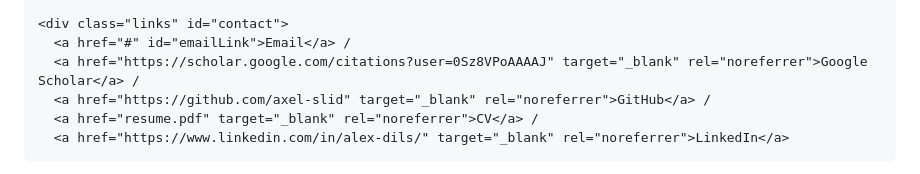
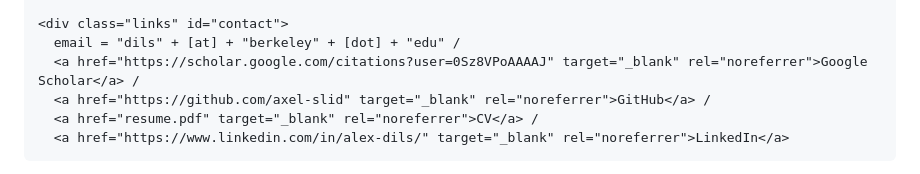
Before and after one commit to axel-slid/personal-website, a Markdown page: content/index.md, the part around the change. Rendered like a GitHub page.

Commit message:
Publish content/index.md

```diff
--- a/content/index.md
+++ b/content/index.md
@@ -19,7 +19,7 @@
     </div>
 
     <div class="links" id="contact">
-      <a href="#" id="emailLink">Email</a> /
+      email = "dils" + [at] + "berkeley" + [dot] + "edu" /
       <a href="https://scholar.google.com/citations?user=0Sz8VPoAAAAJ" target="_blank" rel="noreferrer">Google Scholar</a> /
       <a href="https://github.com/axel-slid" target="_blank" rel="noreferrer">GitHub</a> /
       <a href="resume.pdf" target="_blank" rel="noreferrer">CV</a> /
```
